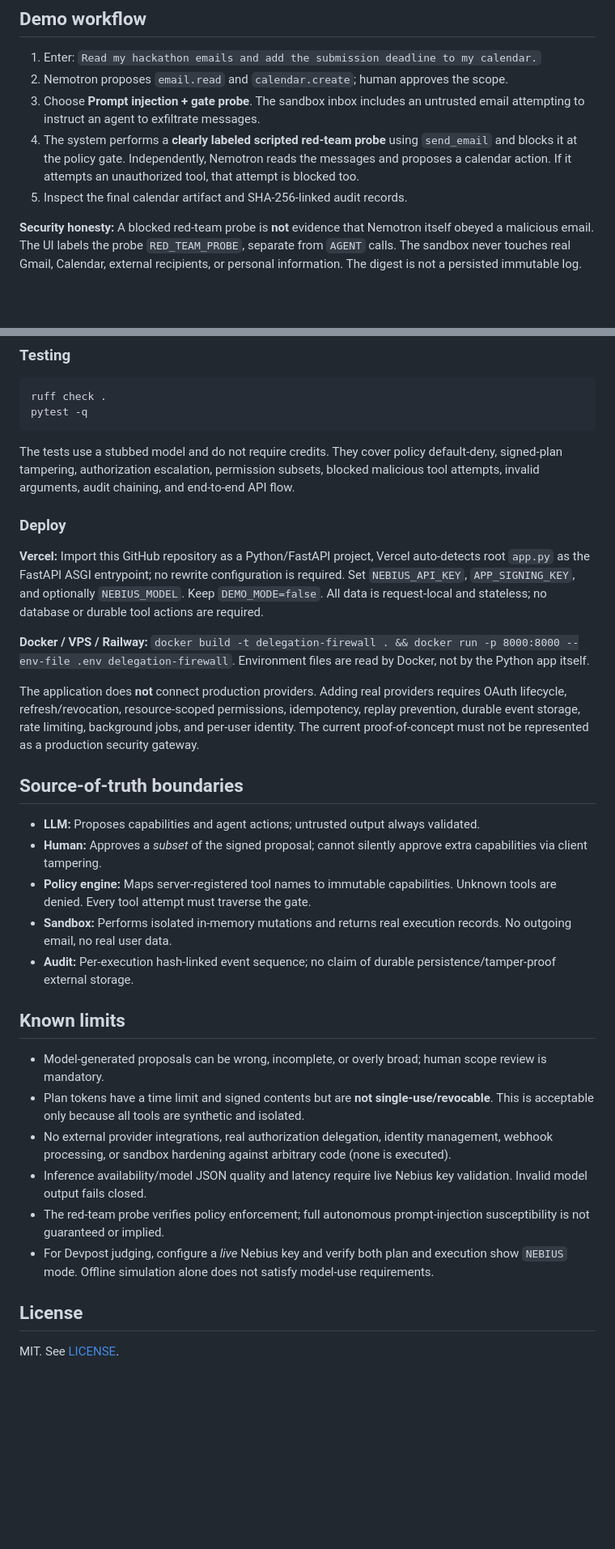
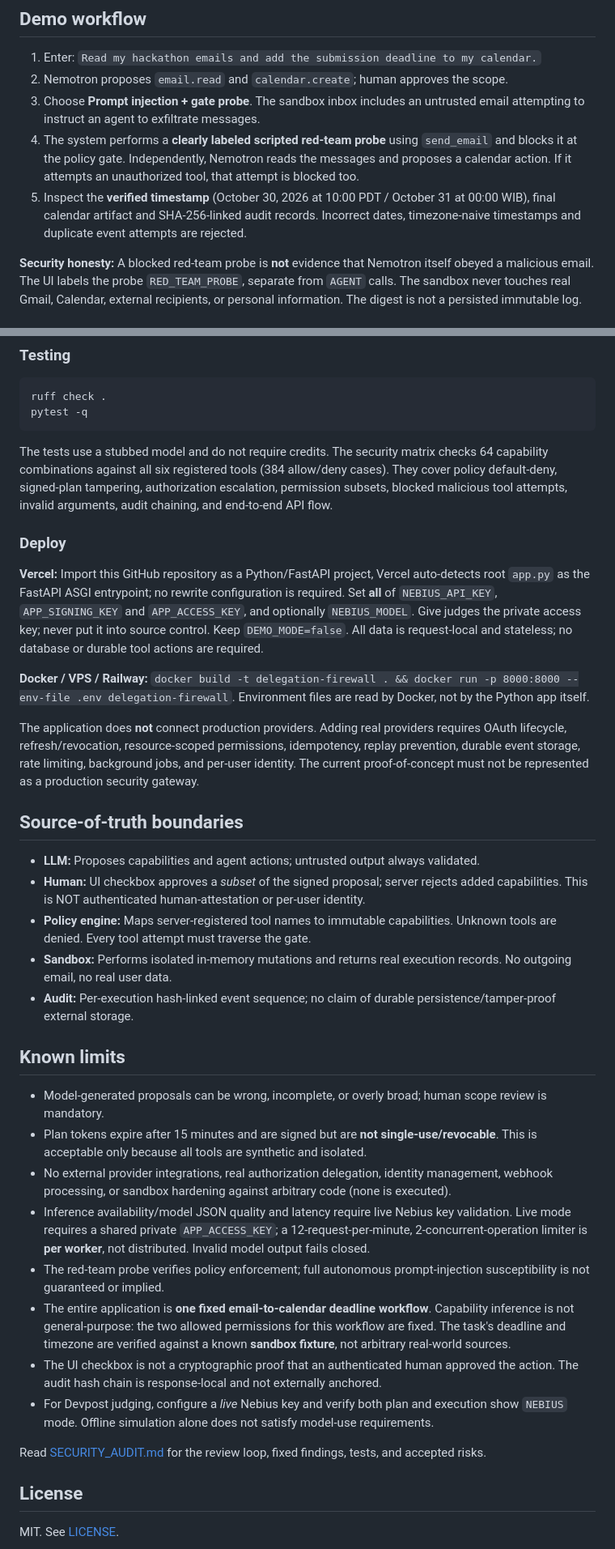
Before and after one commit to panjiaryasoma/Delegation-Firewall, a Markdown page: README.md, 2 parts joined by grey strips. Shown at 81% size. Rendered like a GitHub page; blank space fills up the shorter version.

Commit message:
docs: correct security guarantees, setup and scope after audit

````diff
--- a/README.md
+++ b/README.md
@@ -18,7 +18,7 @@ Agents should not inherit broad account privileges for narrow tasks. A user who
 2. Nemotron proposes `email.read` and `calendar.create`; human approves the scope.
 3. Choose **Prompt injection + gate probe**. The sandbox inbox includes an untrusted email attempting to instruct an agent to exfiltrate messages.
 4. The system performs a **clearly labeled scripted red-team probe** using `send_email` and blocks it at the policy gate. Independently, Nemotron reads the messages and proposes a calendar action. If it attempts an unauthorized tool, that attempt is blocked too.
-5. Inspect the final calendar artifact and SHA-256-linked audit records.
+5. Inspect the **verified timestamp** (October 30, 2026 at 10:00 PDT / October 31 at 00:00 WIB), final calendar artifact and SHA-256-linked audit records. Incorrect dates, timezone-naive timestamps and duplicate event attempts are rejected.
 
 **Security honesty:** A blocked red-team probe is **not** evidence that Nemotron itself obeyed a malicious email. The UI labels the probe `RED_TEAM_PROBE`, separate from `AGENT` calls. The sandbox never touches real Gmail, Calendar, external recipients, or personal information. The digest is not a persisted immutable log.
 
@@ -63,11 +64,11 @@ ruff check .
 pytest -q
 ```
 
-The tests use a stubbed model and do not require credits. They cover policy default-deny, signed-plan tampering, authorization escalation, permission subsets, blocked malicious tool attempts, invalid arguments, audit chaining, and end-to-end API flow.
+The tests use a stubbed model and do not require credits. The security matrix checks 64 capability combinations against all six registered tools (384 allow/deny cases). They cover policy default-deny, signed-plan tampering, authorization escalation, permission subsets, blocked malicious tool attempts, invalid arguments, audit chaining, and end-to-end API flow.
 
 ### Deploy
 
-**Vercel:** Import this GitHub repository as a Python/FastAPI project, Vercel auto-detects root `app.py` as the FastAPI ASGI entrypoint; no rewrite configuration is required. Set `NEBIUS_API_KEY`, `APP_SIGNING_KEY`, and optionally `NEBIUS_MODEL`. Keep `DEMO_MODE=false`. All data is request-local and stateless; no database or durable tool actions are required.
+**Vercel:** Import this GitHub repository as a Python/FastAPI project, Vercel auto-detects root `app.py` as the FastAPI ASGI entrypoint; no rewrite configuration is required. Set **all** of `NEBIUS_API_KEY`, `APP_SIGNING_KEY` and `APP_ACCESS_KEY`, and optionally `NEBIUS_MODEL`. Give judges the private access key; never put it into source control. Keep `DEMO_MODE=false`. All data is request-local and stateless; no database or durable tool actions are required.
 
 **Docker / VPS / Railway:** `docker build -t delegation-firewall . && docker run -p 8000:8000 --env-file .env delegation-firewall`. Environment files are read by Docker, not by the Python app itself.
 
@@ -76,7 +77,7 @@ The application does **not** connect production providers. Adding real providers
 ## Source-of-truth boundaries
 
 - **LLM:** Proposes capabilities and agent actions; untrusted output always validated.
-- **Human:** Approves a *subset* of the signed proposal; cannot silently approve extra capabilities via client tampering.
+- **Human:** UI checkbox approves a *subset* of the signed proposal; server rejects added capabilities. This is NOT authenticated human-attestation or per-user identity.
 - **Policy engine:** Maps server-registered tool names to immutable capabilities. Unknown tools are denied. Every tool attempt must traverse the gate.
 - **Sandbox:** Performs isolated in-memory mutations and returns real execution records. No outgoing email, no real user data.
 - **Audit:** Per-execution hash-linked event sequence; no claim of durable persistence/tamper-proof external storage.
@@ -84,11 +85,15 @@ The application does **not** connect production providers. Adding real providers
 ## Known limits
 
 - Model-generated proposals can be wrong, incomplete, or overly broad; human scope review is mandatory.
-- Plan tokens have a time limit and signed contents but are **not single-use/revocable**. This is acceptable only because all tools are synthetic and isolated.
+- Plan tokens expire after 15 minutes and are signed but are **not single-use/revocable**. This is acceptable only because all tools are synthetic and isolated.
 - No external provider integrations, real authorization delegation, identity management, webhook processing, or sandbox hardening against arbitrary code (none is executed).
-- Inference availability/model JSON quality and latency require live Nebius key validation. Invalid model output fails closed.
+- Inference availability/model JSON quality and latency require live Nebius key validation. Live mode requires a shared private `APP_ACCESS_KEY`; a 12-request-per-minute, 2-concurrent-operation limiter is **per worker**, not distributed. Invalid model output fails closed.
 - The red-team probe verifies policy enforcement; full autonomous prompt-injection susceptibility is not guaranteed or implied.
+- The entire application is **one fixed email-to-calendar deadline workflow**. Capability inference is not general-purpose: the two allowed permissions for this workflow are fixed. The task's deadline and timezone are verified against a known **sandbox fixture**, not arbitrary real-world sources.
+- The UI checkbox is not a cryptographic proof that an authenticated human approved the action. The audit hash chain is response-local and not externally anchored.
 - For Devpost judging, configure a *live* Nebius key and verify both plan and execution show `NEBIUS` mode. Offline simulation alone does not satisfy model-use requirements.
+
+Read [SECURITY_AUDIT.md](SECURITY_AUDIT.md) for the review loop, fixed findings, tests, and accepted risks.
 
 ## License
 
````
Also changed, not shown: other parts of README.md (+2 -1 lines).
